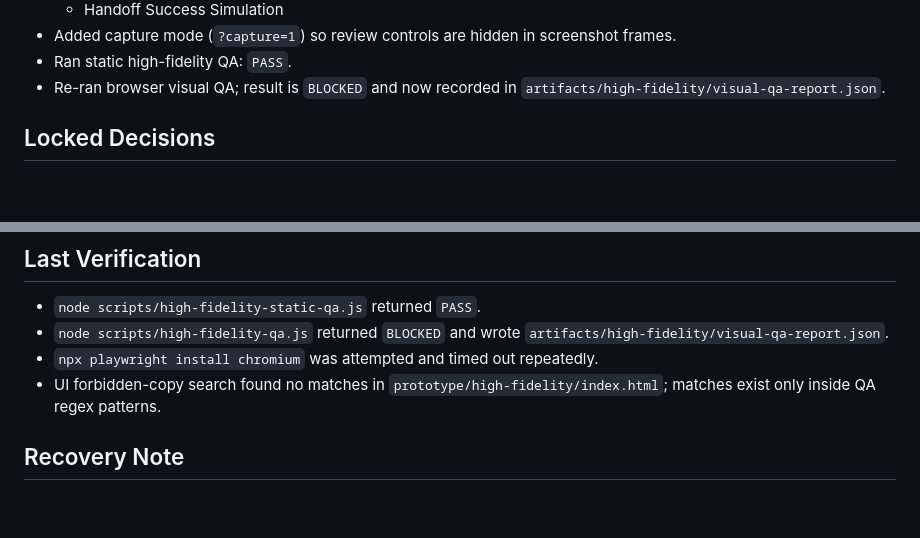
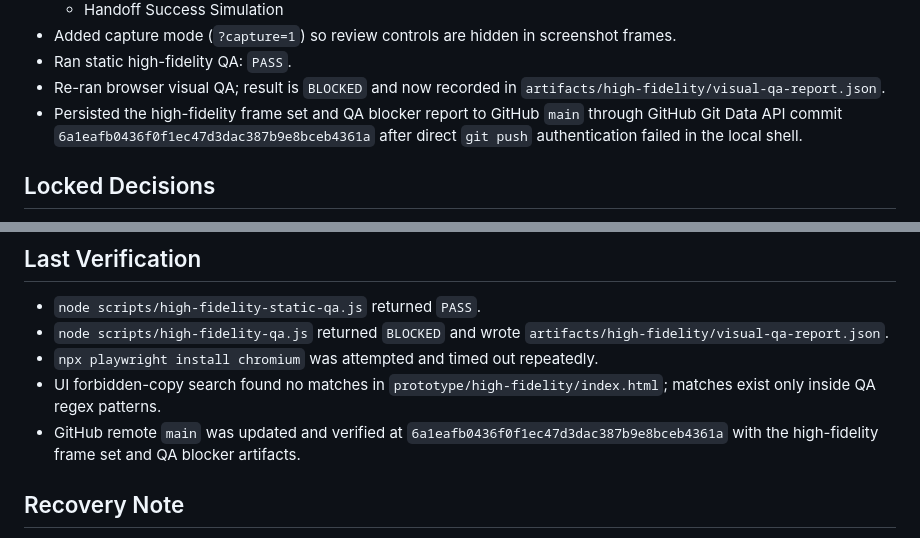
Before and after one commit to allempty0405/NeuroFusionMobilePortfolio-aware-Event-Triage, a Markdown page: docs/CURRENT_STATE.md, 2 parts joined by grey strips. Rendered like a GitHub page; blank space fills up the shorter version.

Commit message:
Document remote high-fidelity persistence

```diff
--- a/docs/CURRENT_STATE.md
+++ b/docs/CURRENT_STATE.md
@@ -52,6 +52,7 @@ Convert approved `docs/DESIGN.md` into high-fidelity mobile frames and verify re
 - Added capture mode (`?capture=1`) so review controls are hidden in screenshot frames.
 - Ran static high-fidelity QA: `PASS`.
 - Re-ran browser visual QA; result is `BLOCKED` and now recorded in `artifacts/high-fidelity/visual-qa-report.json`.
+- Persisted the high-fidelity frame set and QA blocker report to GitHub `main` through GitHub Git Data API commit `6a1eafb0436f0f1ec47d3dac387b9e8bceb4361a` after direct `git push` authentication failed in the local shell.
 
 ## Locked Decisions
 - Mobile role: `Triage Layer`.
@@ -129,6 +130,7 @@ Run `node scripts/high-fidelity-qa.js` in an environment with Playwright Chromiu
 - `node scripts/high-fidelity-qa.js` returned `BLOCKED` and wrote `artifacts/high-fidelity/visual-qa-report.json`.
 - `npx playwright install chromium` was attempted and timed out repeatedly.
 - UI forbidden-copy search found no matches in `prototype/high-fidelity/index.html`; matches exist only inside QA regex patterns.
+- GitHub remote `main` was updated and verified at `6a1eafb0436f0f1ec47d3dac387b9e8bceb4361a` with the high-fidelity frame set and QA blocker artifacts.
 
 ## Recovery Note
 If a new chat starts, read this file first, then `WORKLOG.md`, then `docs/DESIGN.md`, `docs/DESIGN_QA.md`, and `prototype/high-fidelity/index.html`.
```
Also changed, not shown: other parts of docs/CURRENT_STATE.md (+1 -1 lines), docs/WORKLOG.md (+67 -0 lines).
